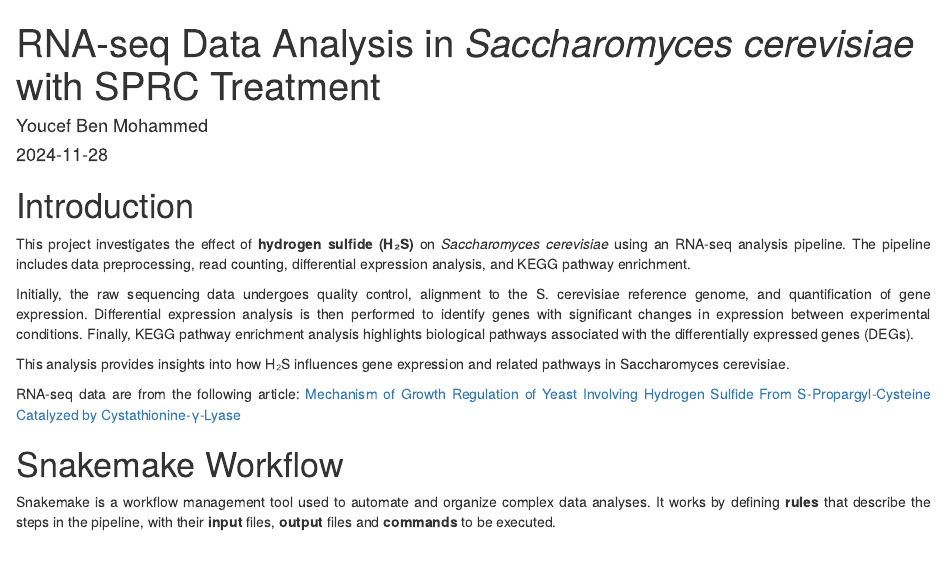
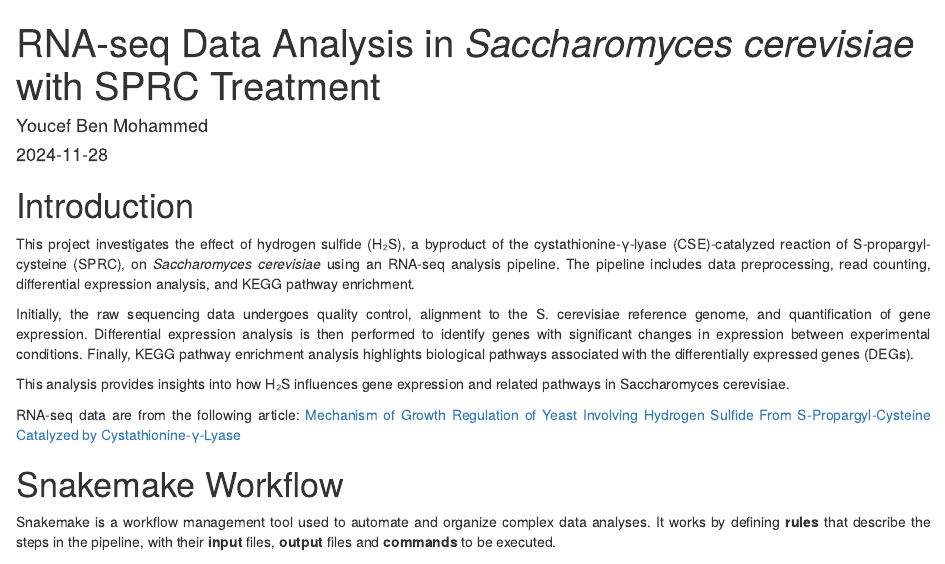
Before and after one commit to youcef-benmohammed/rnaseq.analysis, an R Markdown document (analysis/RNAseqAnalysis.Rmd): the page in a window 1100 px wide, from its top. Rendered offline with R 4.5, knitr and Pandoc, with nearby package versions; drawn as R Markdown's standard HTML page in place of the format the file asks for.

Commit message:
Update RNAseqAnalysis.Rmd

```diff
--- a/analysis/RNAseqAnalysis.Rmd
+++ b/analysis/RNAseqAnalysis.Rmd
@@ -23,7 +23,7 @@ options(width = 150)
 # Introduction
 
 <div style="text-align: justify">
-This project investigates the effect of **hydrogen sulfide (H₂S)** on *Saccharomyces cerevisiae* using an RNA-seq analysis pipeline. The pipeline includes data preprocessing, read counting, differential expression analysis, and KEGG pathway enrichment.
+This project investigates the effect of hydrogen sulfide (H₂S), a byproduct of the cystathionine-γ-lyase (CSE)-catalyzed reaction of S-propargyl-cysteine (SPRC), on *Saccharomyces cerevisiae* using an RNA-seq analysis pipeline. The pipeline includes data preprocessing, read counting, differential expression analysis, and KEGG pathway enrichment.
 
 Initially, the raw sequencing data undergoes quality control, alignment to the S. cerevisiae reference genome, and quantification of gene expression. Differential expression analysis is then performed to identify genes with significant changes in expression between experimental conditions. Finally, KEGG pathway enrichment analysis highlights biological pathways associated with the differentially expressed genes (DEGs).
 
```
